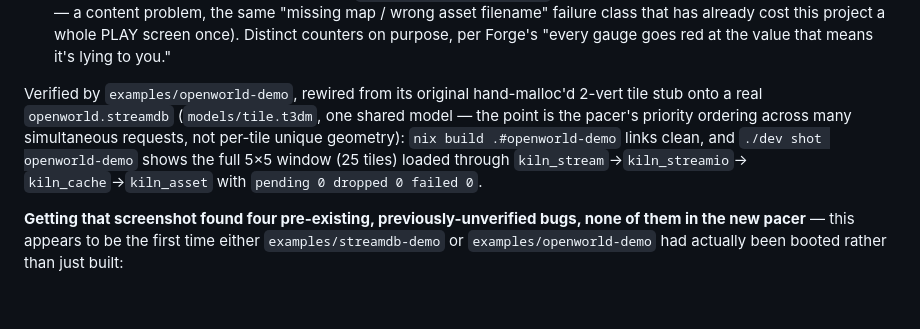
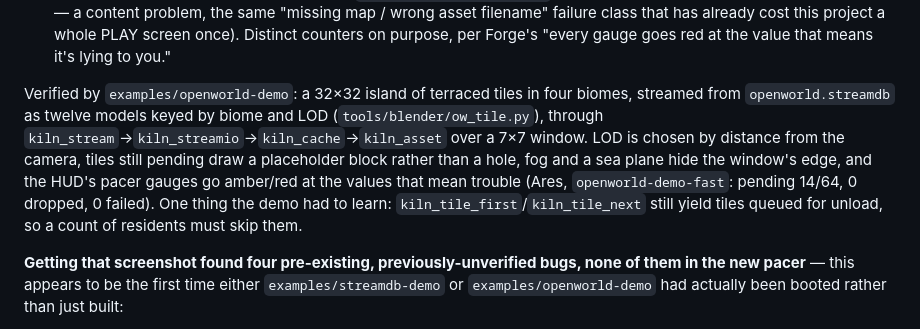
Before and after one commit to ALH477/kiln, a Markdown page: CLAUDE.md, the part around the change. Drawn GitHub-style; blank space fills up the shorter version.

Commit message:
CLAUDE.md: Phase F's openworld-demo is the island it is now
Now: the Phase F verification paragraph described openworld-demo as one
shared tile.t3dm over a 5x5 window. It is twelve biome/LOD models over a
7x7 window with placeholders, fog and pacer gauges, and the paragraph says
so, including that kiln_tile_first/next still yield tiles queued for unload.

Verified: matches examples/openworld-demo/main.c and the Ares captures from
ed05f79.

```diff
--- a/CLAUDE.md
+++ b/CLAUDE.md
@@ -689,13 +689,16 @@ FIFO-only case.
   this project a whole PLAY screen once). Distinct counters on purpose, per
   Forge's "every gauge goes red at the value that means it's lying to you."
 
-Verified by `examples/openworld-demo`, rewired from its original hand-malloc'd
-2-vert tile stub onto a real `openworld.streamdb` (`models/tile.t3dm`, one
-shared model — the point is the pacer's priority ordering across many
-simultaneous requests, not per-tile unique geometry): `nix build
-.#openworld-demo` links clean, and `./dev shot openworld-demo` shows the full
-5×5 window (25 tiles) loaded through `kiln_stream`→`kiln_streamio`→
-`kiln_cache`→`kiln_asset` with `pending 0 dropped 0 failed 0`.
+Verified by `examples/openworld-demo`: a 32×32 island of terraced tiles in
+four biomes, streamed from `openworld.streamdb` as twelve models keyed by
+biome and LOD (`tools/blender/ow_tile.py`), through
+`kiln_stream`→`kiln_streamio`→`kiln_cache`→`kiln_asset` over a 7×7 window.
+LOD is chosen by distance from the camera, tiles still pending draw a
+placeholder block rather than a hole, fog and a sea plane hide the window's
+edge, and the HUD's pacer gauges go amber/red at the values that mean trouble
+(Ares, `openworld-demo-fast`: pending 14/64, 0 dropped, 0 failed). One thing
+the demo had to learn: `kiln_tile_first`/`kiln_tile_next` still yield tiles
+queued for unload, so a count of residents must skip them.
 
 **Getting that screenshot found four pre-existing, previously-unverified
 bugs, none of them in the new pacer** — this appears to be the first time
```
